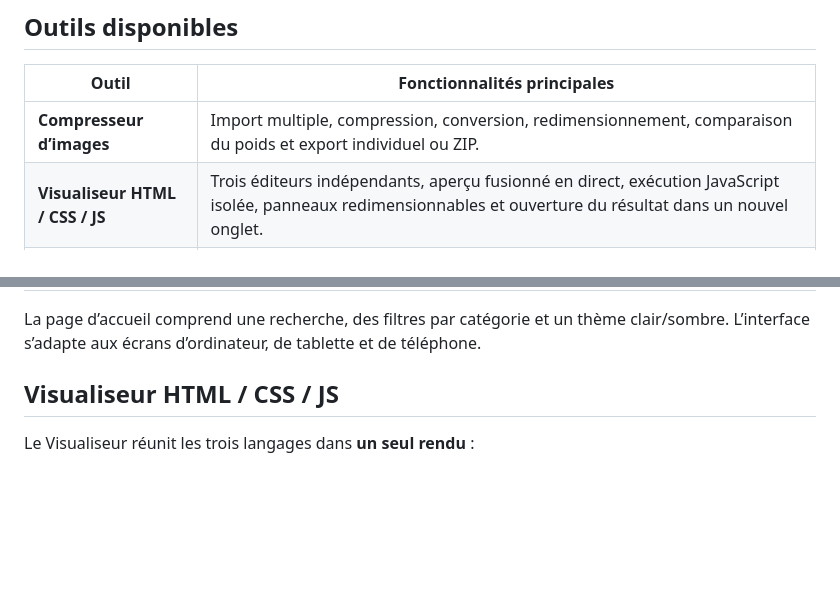
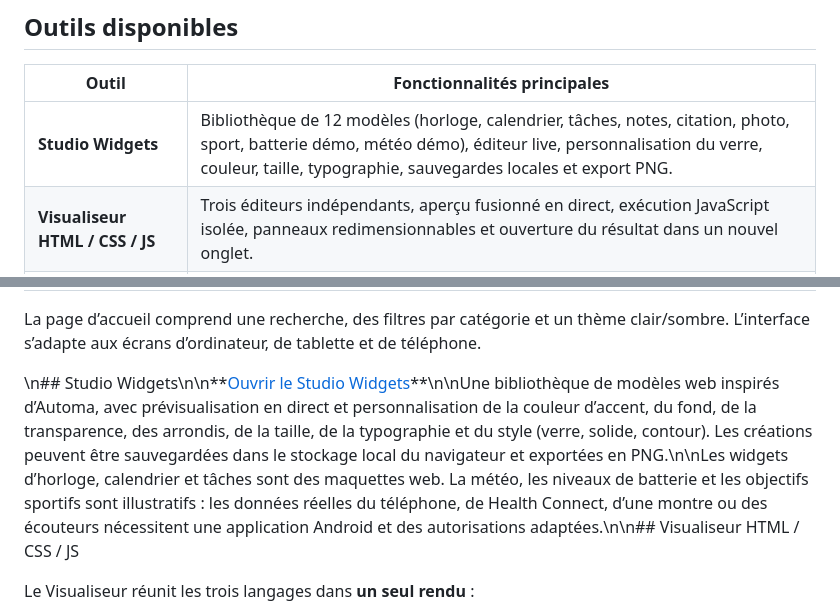
Before and after one commit to dartist-fr/dartist-fr.github.io, a Markdown page: boite-a-outils/README.md, 2 parts joined by grey strips. Rendered like a GitHub page; blank space fills up the shorter version.

Commit message:
Document Studio Widgets tool

```diff
--- a/boite-a-outils/README.md
+++ b/boite-a-outils/README.md
@@ -8,7 +8,7 @@ Un studio d’outils web gratuits, réunis dans une interface responsive. Aucun
 
 | Outil | Fonctionnalités principales |
 | --- | --- |
-| **Compresseur d’images** | Import multiple, compression, conversion, redimensionnement, comparaison du poids et export individuel ou ZIP. |
+| **Studio Widgets** | Bibliothèque de 12 modèles (horloge, calendrier, tâches, notes, citation, photo, sport, batterie démo, météo démo), éditeur live, personnalisation du verre, couleur, taille, typographie, sauvegardes locales et export PNG. |\n| **Compresseur d’images** | Import multiple, compression, conversion, redimensionnement, comparaison du poids et export individuel ou ZIP. |
 | **Visualiseur HTML / CSS / JS** | Trois éditeurs indépendants, aperçu fusionné en direct, exécution JavaScript isolée, panneaux redimensionnables et ouverture du résultat dans un nouvel onglet. |
 | **Studio QR** | QR URL, texte, Wi-Fi, vCard, WhatsApp, e-mail, téléphone, SMS et coordonnées GPS ; personnalisation graphique, QR photographiques, lots CSV, lecture et exports. |
 | **Text Match Cut Studio** | Animation typographique newspaper cut avec mot ancré, formats vidéo 9:16/1:1/16:9/4:5, styles presse, réglages de durée/rythme et export WebM ou MP4 selon la prise en charge du navigateur. |
@@ -19,7 +19,7 @@ Un studio d’outils web gratuits, réunis dans une interface responsive. Aucun
 
 La page d’accueil comprend une recherche, des filtres par catégorie et un thème clair/sombre. L’interface s’adapte aux écrans d’ordinateur, de tablette et de téléphone.
 
-## Visualiseur HTML / CSS / JS
+\n## Studio Widgets\n\n**[Ouvrir le Studio Widgets](https://dartist-fr.github.io/boite-a-outils/outils/studio-widgets.html)**\n\nUne bibliothèque de modèles web inspirés d’Automa, avec prévisualisation en direct et personnalisation de la couleur d’accent, du fond, de la transparence, des arrondis, de la taille, de la typographie et du style (verre, solide, contour). Les créations peuvent être sauvegardées dans le stockage local du navigateur et exportées en PNG.\n\nLes widgets d’horloge, calendrier et tâches sont des maquettes web. La météo, les niveaux de batterie et les objectifs sportifs sont illustratifs : les données réelles du téléphone, de Health Connect, d’une montre ou des écouteurs nécessitent une application Android et des autorisations adaptées.\n\n## Visualiseur HTML / CSS / JS
 
 Le Visualiseur réunit les trois langages dans **un seul rendu** :
 
```
